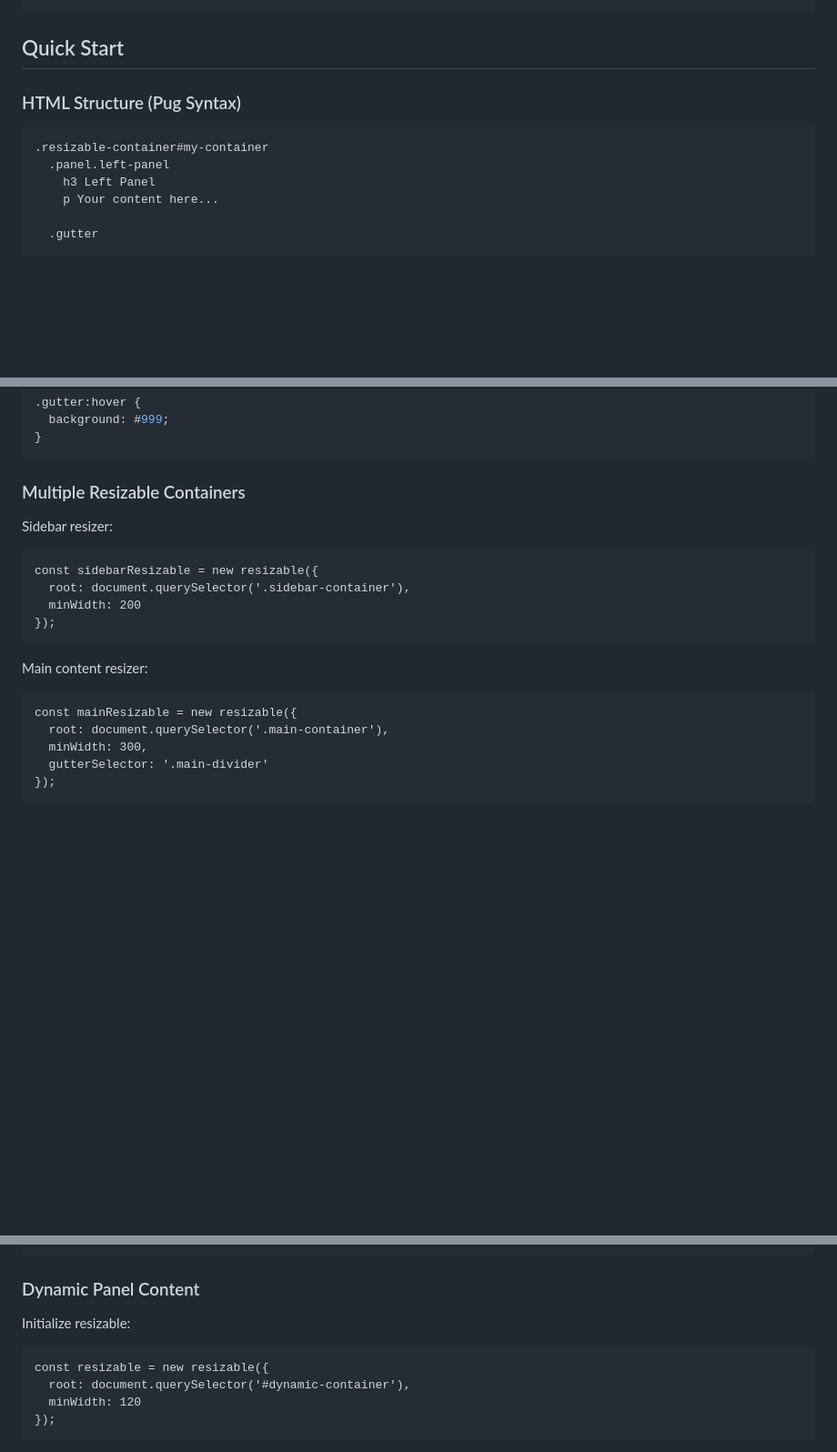
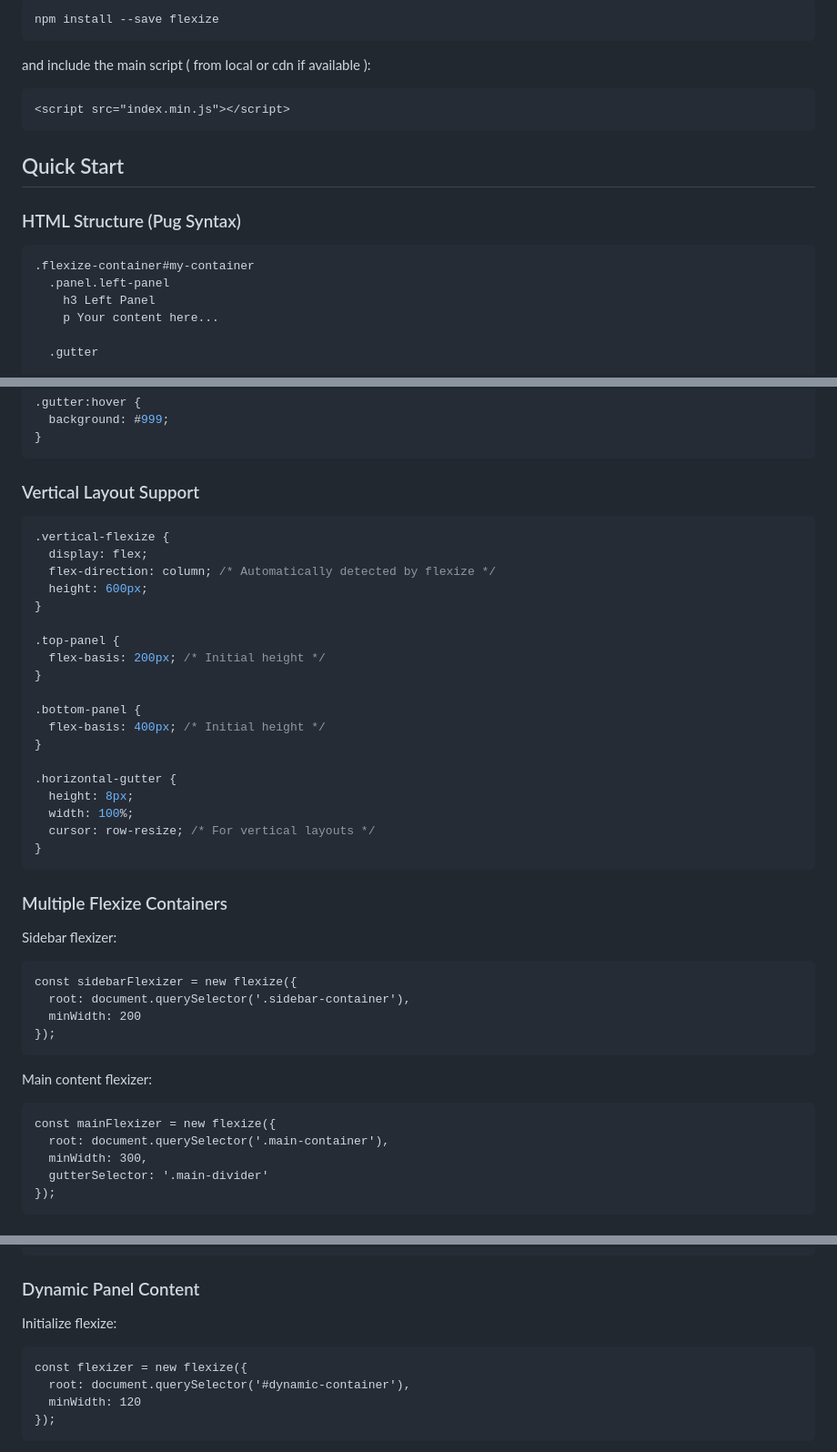
Before and after one commit to plotdb/flexize, a Markdown page: README.md, 3 parts joined by grey strips. Shown at 91% size. Rendered like a GitHub page; blank space fills up the shorter version.

````diff
--- a/README.md
+++ b/README.md
@@ -11,4 +11,10 @@ A lightweight, flexible panel resizing utility written in LiveScript that provid
 
+    npm install --save flexize
+
+
+and include the main script ( from local or cdn if available ):
+
+    <script src="index.min.js"></script>
 
 
 ## Quick Start
@@ -16,7 +22,7 @@ A lightweight, flexible panel resizing utility written in LiveScript that provid
 ### HTML Structure (Pug Syntax)
 
 ```pug
-.resizable-container#my-container
+.flexize-container#my-container
   .panel.left-panel
     h3 Left Panel
     p Your content here...
@@ -127,18 +133,42 @@ Attaches event listeners to a specific gutter element. Used internally during in
 }
 ```
 
-### Multiple Resizable Containers
+### Vertical Layout Support
 
-Sidebar resizer:
+```css
+.vertical-flexize {
+  display: flex;
+  flex-direction: column; /* Automatically detected by flexize */
+  height: 600px;
+}
 
-    const sidebarResizable = new resizable({
+.top-panel {
+  flex-basis: 200px; /* Initial height */
+}
+
+.bottom-panel {
+  flex-basis: 400px; /* Initial height */
+}
+
+.horizontal-gutter {
+  height: 8px;
+  width: 100%;
+  cursor: row-resize; /* For vertical layouts */
+}
+```
+
+### Multiple Flexize Containers
+
+Sidebar flexizer:
+
+    const sidebarFlexizer = new flexize({
       root: document.querySelector('.sidebar-container'),
       minWidth: 200
     });
 
-Main content resizer:
+Main content flexizer:
 
-    const mainResizable = new resizable({
+    const mainFlexizer = new flexize({
       root: document.querySelector('.main-container'),
       minWidth: 300,
       gutterSelector: '.main-divider'
@@ -168,9 +198,9 @@ Main content resizer:
 
 ### Dynamic Panel Content
 
-Initialize resizable:
+Initialize flexize:
 
-    const resizable = new resizable({
+    const flexizer = new flexize({
       root: document.querySelector('#dynamic-container'),
       minWidth: 120
     });
````
Also changed, not shown: other parts of README.md (+29 -16 lines).
